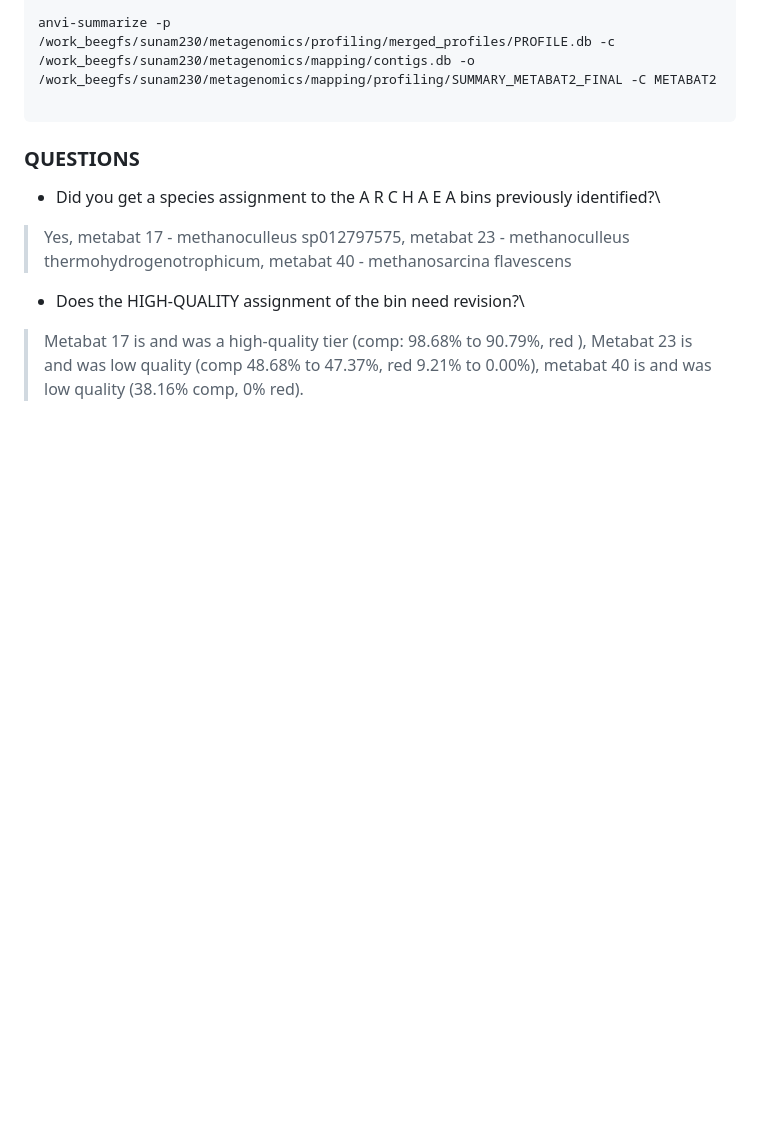
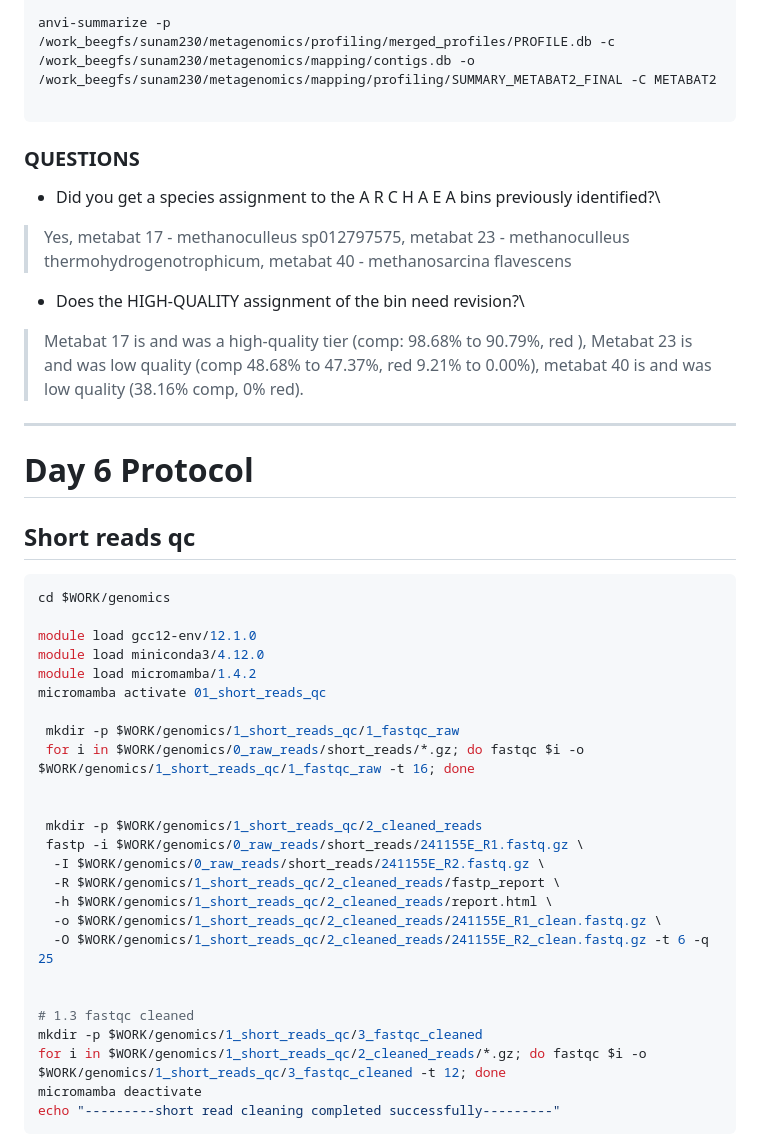
Before and after one commit to Jesuisgmo/protocol_daria_github, a Markdown page: readme.md, the part around the change printed below. Rendered like a GitHub page; blank space fills up the shorter version.

````diff
--- a/readme.md
+++ b/readme.md
@@ -345,3 +345,36 @@ anvi-summarize -p /work_beegfs/sunam230/metagenomics/profiling/merged_profiles/P
 > Yes, metabat 17 - methanoculleus sp012797575, metabat 23 - methanoculleus thermohydrogenotrophicum, metabat 40 - methanosarcina flavescens
 - Does the HIGH-QUALITY assignment of the bin need revision?\
 > Metabat 17 is and was a high-quality tier (comp: 98.68% to 90.79%, red ), Metabat 23 is and was low quality (comp 48.68% to 47.37%, red 9.21% to 0.00%), metabat 40 is and was low quality (38.16% comp, 0% red).
+
+
+*****************
+# Day 6 Protocol
+## Short reads qc
+```bash
+cd $WORK/genomics
+
+module load gcc12-env/12.1.0
+module load miniconda3/4.12.0
+module load micromamba/1.4.2
+micromamba activate 01_short_reads_qc
+
+ mkdir -p $WORK/genomics/1_short_reads_qc/1_fastqc_raw
+ for i in $WORK/genomics/0_raw_reads/short_reads/*.gz; do fastqc $i -o $WORK/genomics/1_short_reads_qc/1_fastqc_raw -t 16; done
+
+
+ mkdir -p $WORK/genomics/1_short_reads_qc/2_cleaned_reads
+ fastp -i $WORK/genomics/0_raw_reads/short_reads/241155E_R1.fastq.gz \
+  -I $WORK/genomics/0_raw_reads/short_reads/241155E_R2.fastq.gz \
+  -R $WORK/genomics/1_short_reads_qc/2_cleaned_reads/fastp_report \
+  -h $WORK/genomics/1_short_reads_qc/2_cleaned_reads/report.html \
+  -o $WORK/genomics/1_short_reads_qc/2_cleaned_reads/241155E_R1_clean.fastq.gz \
+  -O $WORK/genomics/1_short_reads_qc/2_cleaned_reads/241155E_R2_clean.fastq.gz -t 6 -q 25
+
+
+# 1.3 fastqc cleaned
+mkdir -p $WORK/genomics/1_short_reads_qc/3_fastqc_cleaned
+for i in $WORK/genomics/1_short_reads_qc/2_cleaned_reads/*.gz; do fastqc $i -o $WORK/genomics/1_short_reads_qc/3_fastqc_cleaned -t 12; done
+micromamba deactivate
+echo "---------short read cleaning completed successfully---------"
+```
+
````
Also changed, not shown: other parts of readme.md (+77 -0 lines).
